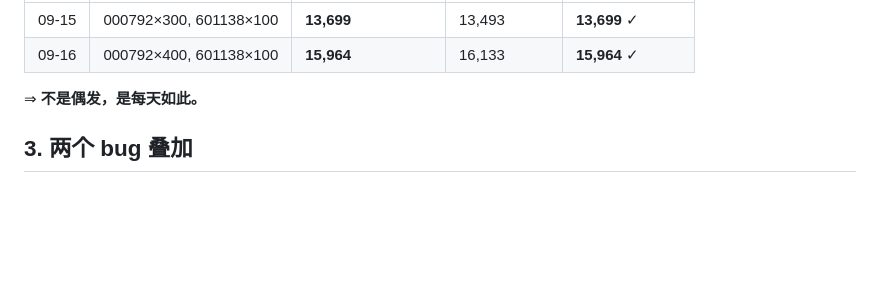
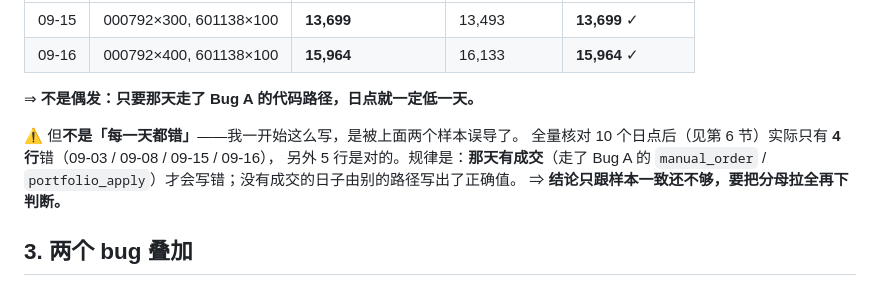
Before and after one commit to DavidChristof/AshareQuantification, a Markdown page: docs/2026-09-17-equity-date-mismatch.md, the part around the change. Rendered like a GitHub page; blank space fills up the shorter version.

Commit message:
docs: 订正一句过度概括 —— 「每天如此」应为「有成交的那天才错」
我凭 09-15/09-16 两个样本写成「不是偶发，是每天如此」，全量核对 10 个日点后
实际只有 4 行错、另 5 行是对的。规律是「那天有成交才会走 Bug A 写错」。
教训：结论只跟样本一致还不够，要把分母拉全再下判断。

```diff
--- a/docs/2026-09-17-equity-date-mismatch.md
+++ b/docs/2026-09-17-equity-date-mismatch.md
@@ -38,7 +38,13 @@
 | 09-15 | 000792×300, 601138×100 | **13,699** | 13,493 | **13,699** ✓ |
 | 09-16 | 000792×400, 601138×100 | **15,964** | 16,133 | **15,964** ✓ |
 
-⇒ **不是偶发，是每天如此。**
+⇒ **不是偶发：只要那天走了 Bug A 的代码路径，日点就一定低一天。**
+
+⚠️ 但**不是「每一天都错」**——我一开始这么写，是被上面两个样本误导了。
+全量核对 10 个日点后（见第 6 节）实际只有 **4 行**错（09-03 / 09-08 / 09-15 / 09-16），
+另外 5 行是对的。规律是：**那天有成交**（走了 Bug A 的 `manual_order` /
+`portfolio_apply`）才会写错；没有成交的日子由别的路径写出了正确值。
+⇒ **结论只跟样本一致还不够，要把分母拉全再下判断。**
 
 ## 3. 两个 bug 叠加
 
```
